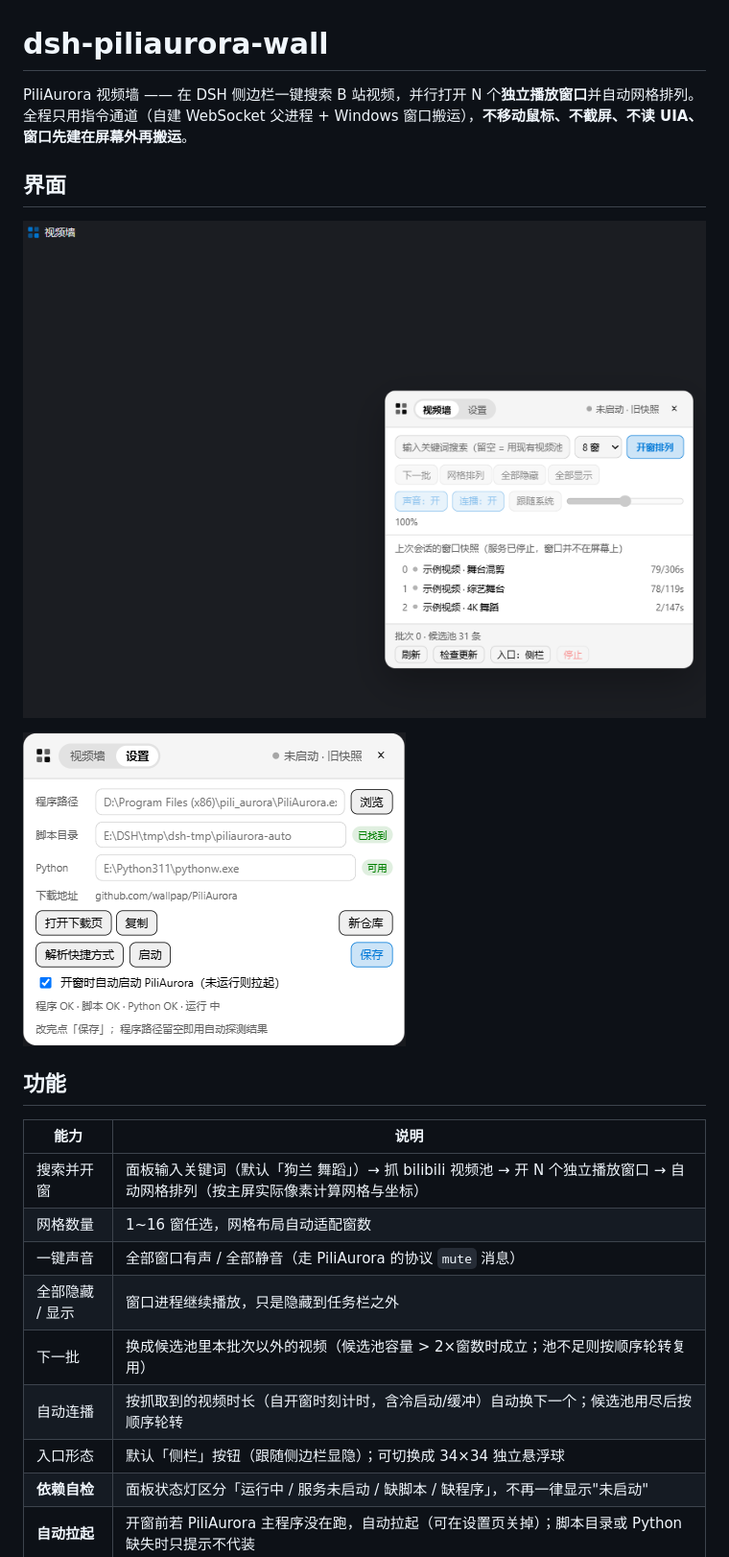
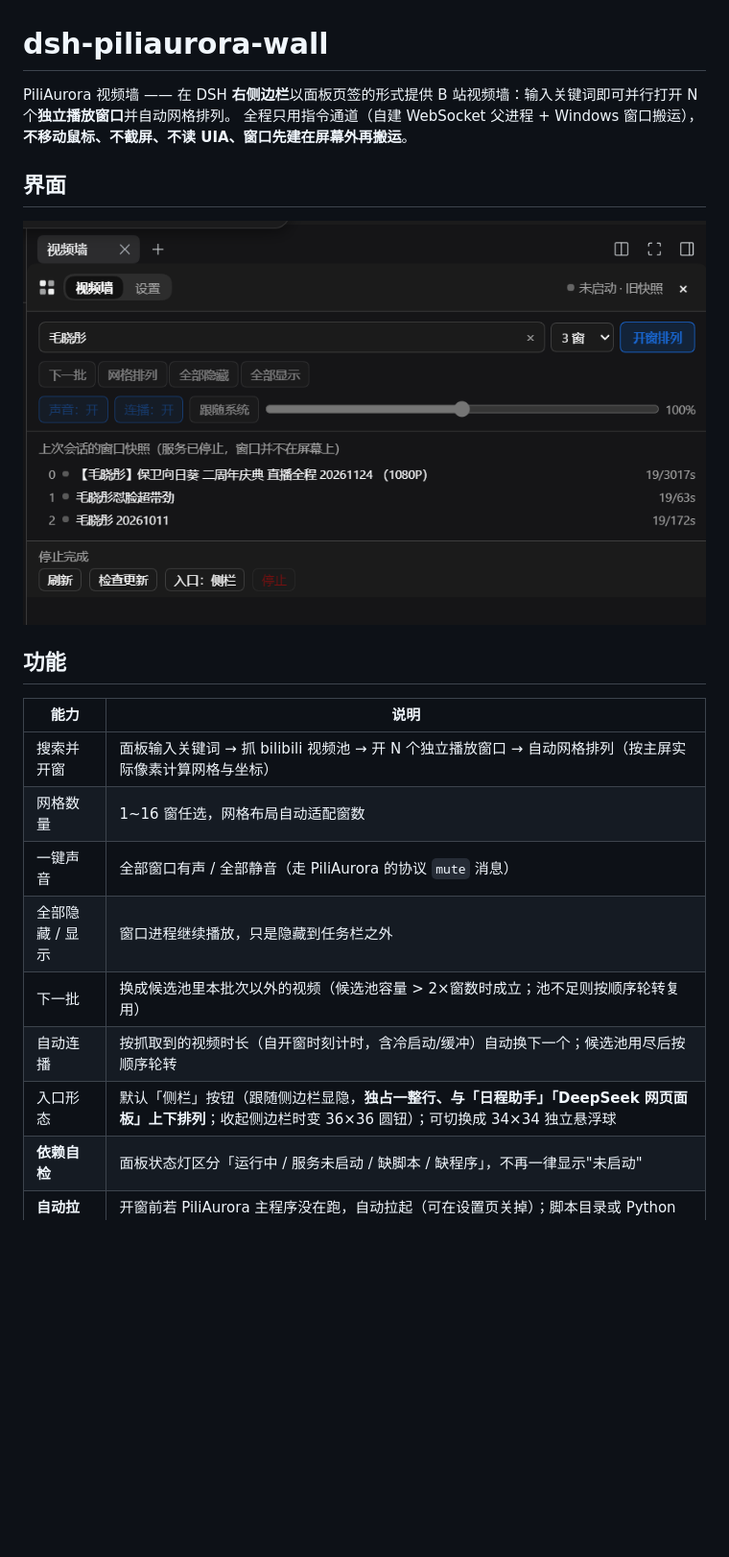
Before and after one commit to loyalchiiina/dsh-piliaurora-wall, a Markdown page: README.md, the part around one of its changes. Shown at 96% size. Drawn GitHub-style; pictures changed too: screenshots/1-overview.png, screenshots/2-settings.png (deleted); blank space fills up the shorter version.

```diff
--- a/README.md
+++ b/README.md
@@ -1,25 +1,23 @@
 # dsh-piliaurora-wall
 
-PiliAurora 视频墙 —— 在 DSH 侧边栏一键搜索 B 站视频，并行打开 N 个**独立播放窗口**并自动网格排列。
+PiliAurora 视频墙 —— 在 DSH **右侧边栏**以面板页签的形式提供 B 站视频墙：输入关键词即可并行打开 N 个**独立播放窗口**并自动网格排列。
 全程只用指令通道（自建 WebSocket 父进程 + Windows 窗口搬运），**不移动鼠标、不截屏、不读 UIA、窗口先建在屏幕外再搬运**。
 
 ## 界面
 
-![整体界面：侧栏入口 + 右下角浮动面板](screenshots/1-overview.png)
-
-![设置页：程序路径 / 脚本目录 / Python 路径可手填，含官方下载地址](screenshots/2-settings.png)
+![视频墙操作面板：关键词搜索、窗口数、网格排列、声音/连播、上次会话快照](screenshots/1-overview.png)
 
 ## 功能
 
 | 能力 | 说明 |
 | --- | --- |
-| 搜索并开窗 | 面板输入关键词（默认「狗兰 舞蹈」）→ 抓 bilibili 视频池 → 开 N 个独立播放窗口 → 自动网格排列（按主屏实际像素计算网格与坐标） |
+| 搜索并开窗 | 面板输入关键词 → 抓 bilibili 视频池 → 开 N 个独立播放窗口 → 自动网格排列（按主屏实际像素计算网格与坐标） |
 | 网格数量 | 1~16 窗任选，网格布局自动适配窗数 |
 | 一键声音 | 全部窗口有声 / 全部静音（走 PiliAurora 的协议 `mute` 消息） |
 | 全部隐藏 / 显示 | 窗口进程继续播放，只是隐藏到任务栏之外 |
 | 下一批 | 换成候选池里本批次以外的视频（候选池容量 > 2×窗数时成立；池不足则按顺序轮转复用） |
 | 自动连播 | 按抓取到的视频时长（自开窗时刻计时，含冷启动/缓冲）自动换下一个；候选池用尽后按顺序轮转 |
-| 入口形态 | 默认「侧栏」按钮（跟随侧边栏显隐）；可切换成 34×34 独立悬浮球 |
+| 入口形态 | 默认「侧栏」按钮（跟随侧边栏显隐，**独占一整行、与「日程助手」「DeepSeek 网页面板」上下排列**；收起侧边栏时变 36×36 圆钮）；可切换成 34×34 独立悬浮球 |
 | **依赖自检** | 面板状态灯区分「运行中 / 服务未启动 / 缺脚本 / 缺程序」，不再一律显示"未启动" |
 | **自动拉起** | 开窗前若 PiliAurora 主程序没在跑，自动拉起（可在设置页关掉）；脚本目录或 Python 缺失时只提示不代装 |
 | **设置页** | 面板头部「设置」页签：程序路径 / 服务脚本目录 / Python 路径全部可手填，带「浏览」（接受 .lnk 自动解析）、「解析快捷方式」、「启动」、「保存」 |
```
Also changed, not shown: other parts of README.md (+45 -1 lines), CHANGELOG.md (added, +46 -0 lines), screenshots/3-narrow.png (deleted), 5 other files.
